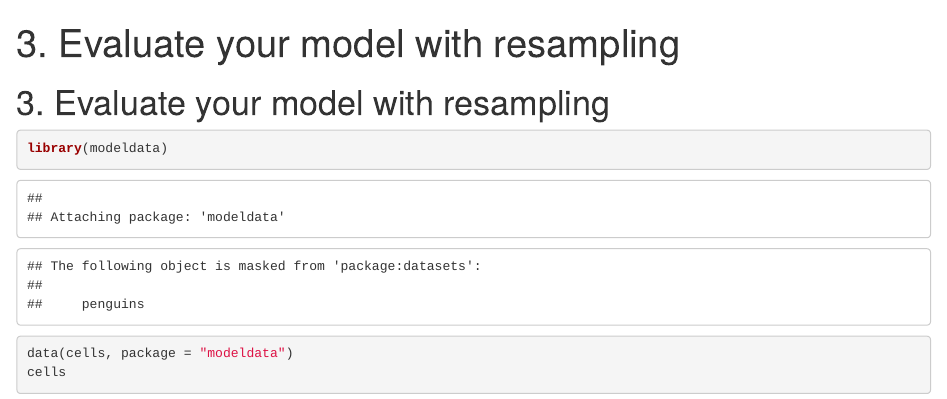
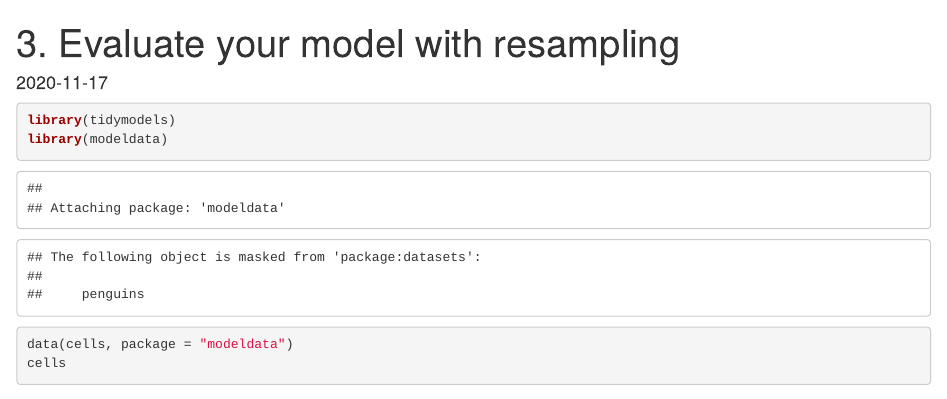
Before and after one commit to gglee4ai/study-tidymodels-2020, an R Markdown document (3-evaluate-your-model-with-resampling.Rmd): the page in a window 1100 px wide, from its top. Rendered offline with R 4.5, knitr and Pandoc, with nearby package versions; some code elsewhere in the file could not run offline; common packages that the code uses without loading them are loaded.

Commit message:
3-evaluate-your-model-with-resampling 완료

````diff
--- a/3-evaluate-your-model-with-resampling.Rmd
+++ b/3-evaluate-your-model-with-resampling.Rmd
@@ -1,24 +1,28 @@
 ---
 title: "3. Evaluate your model with resampling"
 output: html_notebook
+date: 2020-11-17
 ---
 
-# 3. Evaluate your model with resampling
 
 ```{r}
+library(tidymodels)
 library(modeldata)
 ```
+
 
 ```{r}
 data(cells, package = "modeldata")
 cells
 ```
 
+
 ```{r}
 cells %>%
   count(class) %>%
   mutate(prop = n / sum(n))
 ```
+
 
 ```{r}
 set.seed(123)
````
Also changed, not shown: 3-evaluate-your-model-with-resampling.Rmd (14 more changed lines), 1 other file.
